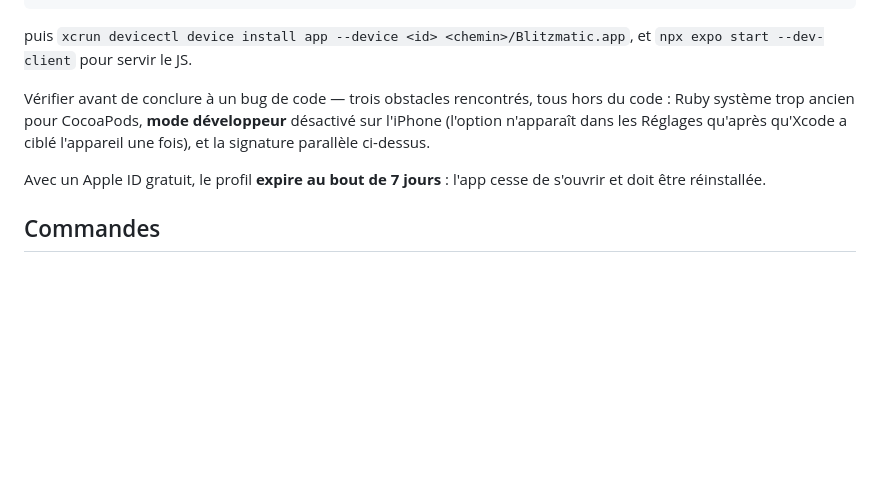
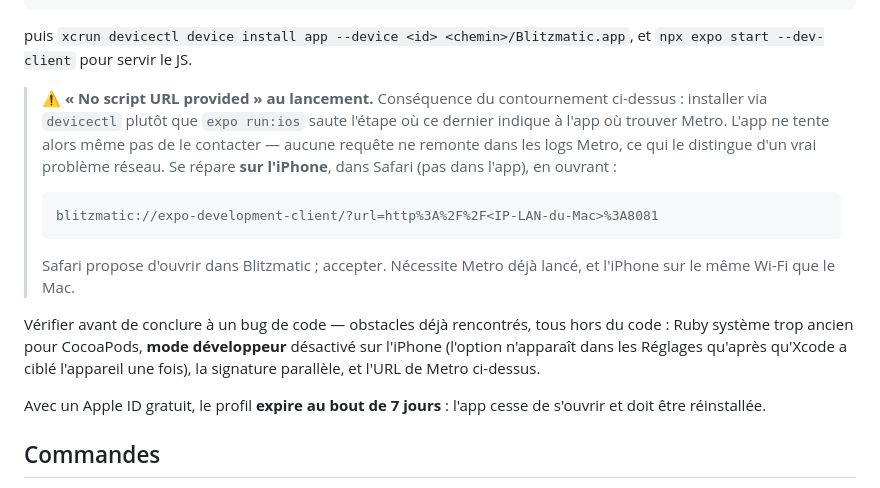
Before and after one commit to edebussac/calcul-mental, a Markdown page: native/AGENTS.md, the part around the change. Rendered like a GitHub page; blank space fills up the shorter version.

Commit message:
docs: consigne le correctif de l'URL Metro sur build de dev physique
Installer via devicectl plutôt que expo run:ios saute l'étape où ce dernier
indique à l'app où trouver Metro — elle ne le contacte alors même pas.
Se répare depuis Safari sur l'iPhone via le lien exp+scheme.

Co-Authored-By: Claude <noreply@anthropic.com>

````diff
--- a/native/AGENTS.md
+++ b/native/AGENTS.md
@@ -108,10 +108,25 @@ xcodebuild -workspace Blitzmatic.xcworkspace -scheme Blitzmatic \
 puis `xcrun devicectl device install app --device <id> <chemin>/Blitzmatic.app`,
 et `npx expo start --dev-client` pour servir le JS.
 
-Vérifier avant de conclure à un bug de code — trois obstacles rencontrés, tous
+> ⚠️ **« No script URL provided » au lancement.** Conséquence du contournement
+> ci-dessus : installer via `devicectl` plutôt que `expo run:ios` saute l'étape
+> où ce dernier indique à l'app où trouver Metro. L'app ne tente alors même pas
+> de le contacter — aucune requête ne remonte dans les logs Metro, ce qui le
+> distingue d'un vrai problème réseau. Se répare **sur l'iPhone**, dans Safari
+> (pas dans l'app), en ouvrant :
+>
+> ```
+> blitzmatic://expo-development-client/?url=http%3A%2F%2F<IP-LAN-du-Mac>%3A8081
+> ```
+>
+> Safari propose d'ouvrir dans Blitzmatic ; accepter. Nécessite Metro déjà
+> lancé, et l'iPhone sur le même Wi-Fi que le Mac.
+
+Vérifier avant de conclure à un bug de code — obstacles déjà rencontrés, tous
 hors du code : Ruby système trop ancien pour CocoaPods, **mode développeur**
 désactivé sur l'iPhone (l'option n'apparaît dans les Réglages qu'après qu'Xcode
-a ciblé l'appareil une fois), et la signature parallèle ci-dessus.
+a ciblé l'appareil une fois), la signature parallèle, et l'URL de Metro
+ci-dessus.
 
 Avec un Apple ID gratuit, le profil **expire au bout de 7 jours** : l'app cesse
 de s'ouvrir et doit être réinstallée.
````
